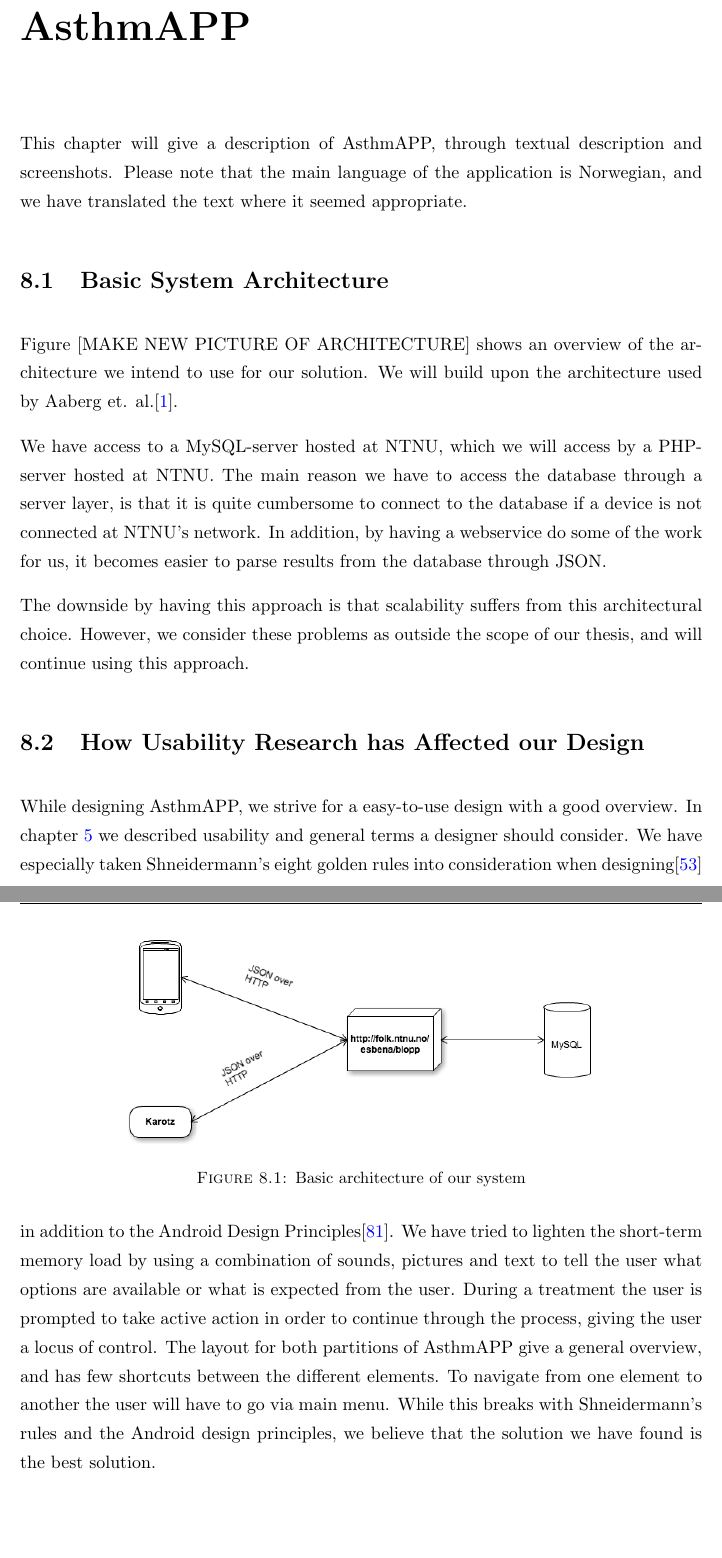
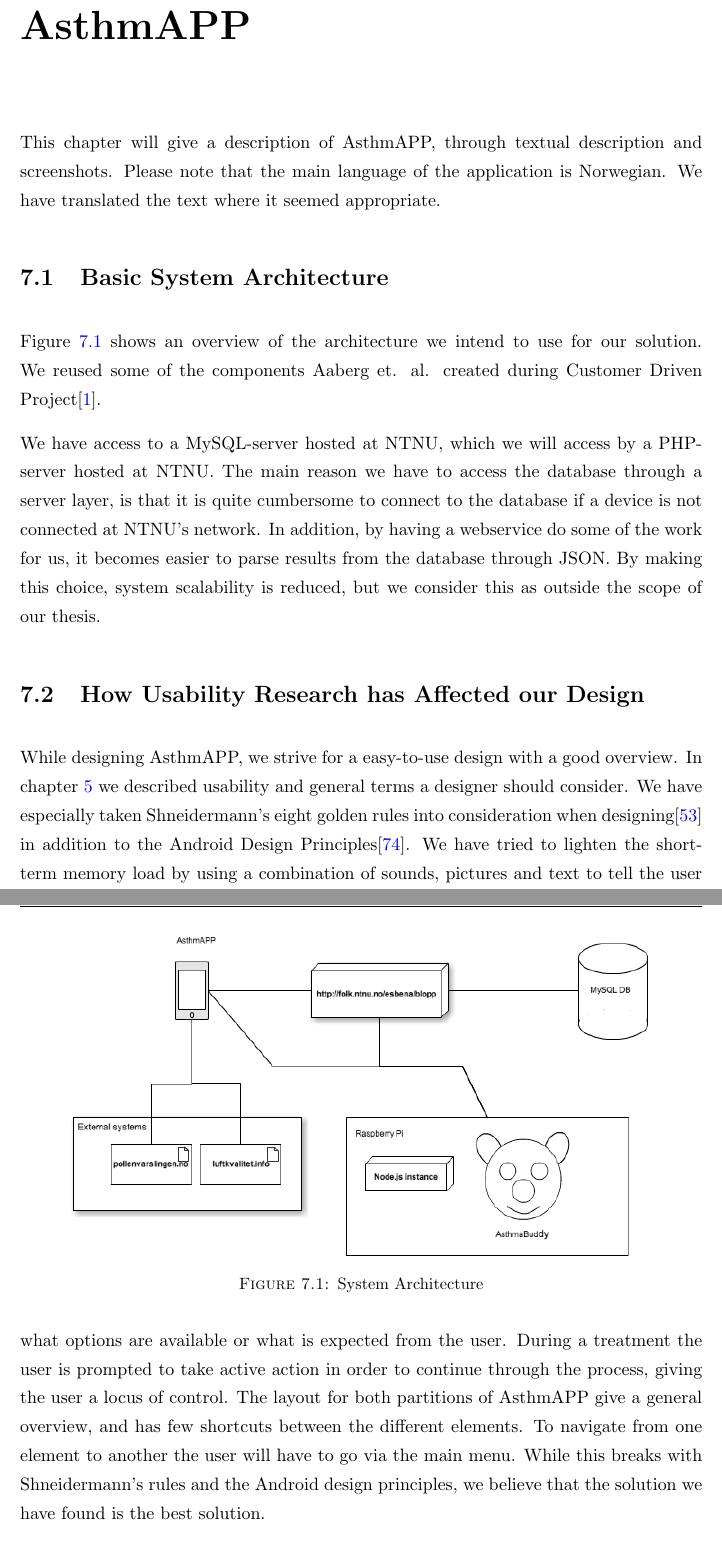
Before and after one commit to aleksg/Fordypningsprosjekt, a LaTeX thesis (Thesis/document.tex, which reads Thesis/Chapters/product-description/product-description.tex): two parts of pages 68 and 69 of 100 before the commit and two parts of pages 53 and 54 of 100 after it, joined at a grey line, cut so that both start at the same text, the shorter picture padded with empty space. Compiled offline with pdfLaTeX.

Commit message:
system architecture

```diff
--- a/Thesis/Chapters/product-description/product-description.tex
+++ b/Thesis/Chapters/product-description/product-description.tex
@@ -1,21 +1,18 @@
 \chapter{AsthmAPP}
 \label{chp:description}
 
-This chapter will give a description of AsthmAPP, through textual description and screenshots. Please note that the main language of the application is Norwegian, and we have translated the text where it seemed appropriate.
+This chapter will give a description of AsthmAPP, through textual description and screenshots. Please note that the main language of the application is Norwegian. We have translated the text where it seemed appropriate.
 
 \section{Basic System Architecture}
 \label{sec:architecture}
-Figure [MAKE NEW PICTURE OF ARCHITECTURE] shows an overview of the architecture we intend to use for our solution. We will build upon the architecture used by Aaberg et. al.\cite{CustomerDriven}.
+Figure \ref{fig:basic-architecture} shows an overview of the architecture we intend to use for our solution. We reused some of the components Aaberg et. al. created during Customer Driven Project\cite{CustomerDriven}.
 
-We have access to a MySQL-server hosted at NTNU, which we will access by a PHP-server hosted at NTNU. The main reason we have to access the database through a server layer, is that it is quite cumbersome to connect to the database if a device is not connected at NTNU's network. In addition, by having a webservice do some of the work for us, it becomes easier to parse results from the database through JSON.
-
-
-The downside by having this approach is that scalability suffers from this architectural choice. However, we consider these problems as outside the scope of our thesis, and will continue using this approach.
+We have access to a MySQL-server hosted at NTNU, which we will access by a PHP-server hosted at NTNU. The main reason we have to access the database through a server layer, is that it is quite cumbersome to connect to the database if a device is not connected at NTNU's network. In addition, by having a webservice do some of the work for us, it becomes easier to parse results from the database through JSON. By making this choice, system scalability is reduced, but we consider this as outside the scope of our thesis.
 
 \begin{figure}
 		\centering
-			\includegraphics[width=0.50\paperwidth]{Pictures/basic-architecture.png}
-		\caption{Basic architecture of our system}
+			\includegraphics[width=0.60\paperwidth]{Pictures/system-architecture.png}
+		\caption{System Architecture}
 		\label{fig:basic-architecture}
 \end{figure}
 
@@ -23,7 +20,7 @@ The downside by having this approach is that scalability suffers from this archi
 \label{sec:usability-affect-design}
 While designing AsthmAPP, we strive for a easy-to-use design with a good overview. In chapter \ref{chp:usability} we described usability and general terms a designer should consider. We have especially taken Shneidermann's eight golden rules into consideration when designing\cite{shneiderman2003designing} in addition to the Android Design Principles\cite{androiddesign}.
 We have tried to lighten the short-term memory load by using a combination of sounds, pictures and text to tell the user what options are available or what is expected from the user. During a treatment the user is prompted to take active action in order to continue through the process, giving the user a locus of control.
-The layout for both partitions of AsthmAPP give a general overview, and has few shortcuts between the different elements. To navigate from one element to another the user will have to go via main menu. While this breaks with Shneidermann's rules and the Android design principles, we believe that the solution we have found is the best solution.
+The layout for both partitions of AsthmAPP give a general overview, and has few shortcuts between the different elements. To navigate from one element to another the user will have to go via the main menu. While this breaks with Shneidermann's rules and the Android design principles, we believe that the solution we have found is the best solution.
 
 
 \section{Child partition}
```
Also changed, not shown: Thesis/document.tex (+3 -2 lines), Thesis/Pictures/system-architecture.png (added), 1 other file.
